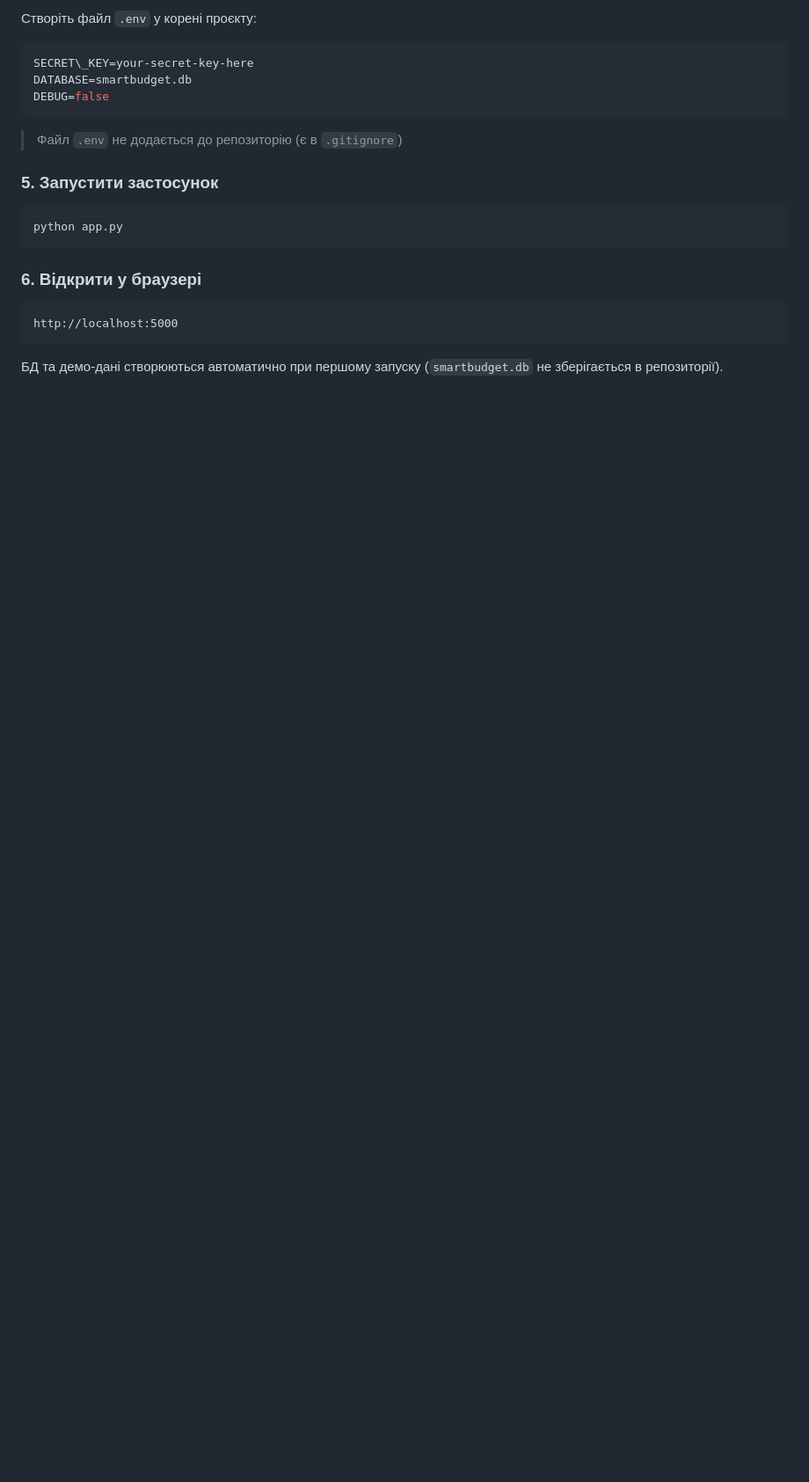
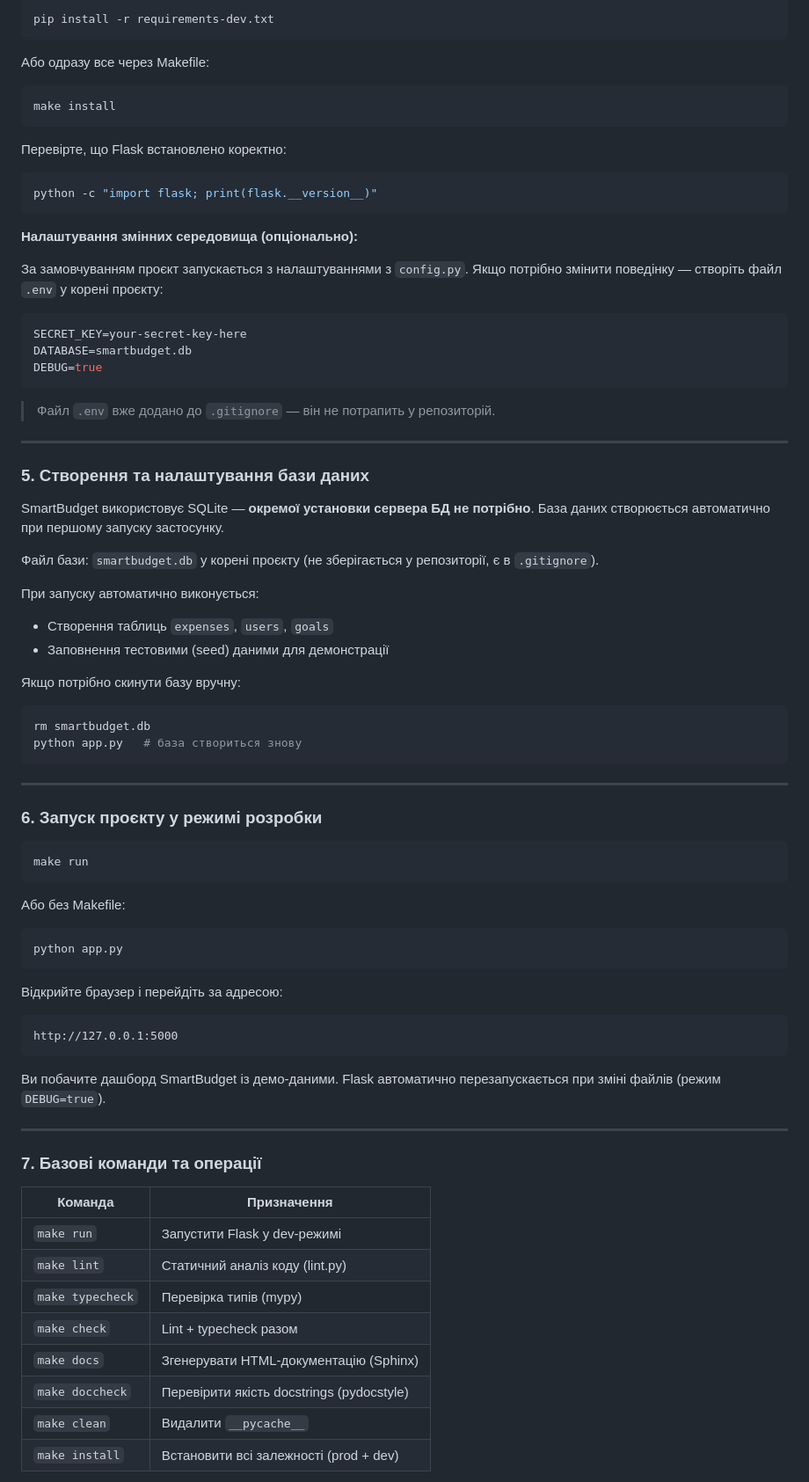
Before and after one commit to alwaysfeell/SmartBudget, a Markdown page: README.md, the part around one of its changes. Shown at 88% size. GitHub-like rendering; blank space fills up the shorter version.

````diff
--- a/README.md
+++ b/README.md
@@ -103,24 +164,83 @@ pip install -r requirements.txt
 
-Створіть файл `.env` у корені проєкту:
+```bash
+pip install -r requirements-dev.txt
+```
+
+Або одразу все через Makefile:
+
+```bash
+make install
+```
+
+Перевірте, що Flask встановлено коректно:
+
+```bash
+python -c "import flask; print(flask.__version__)"
+```
+
+**Налаштування змінних середовища (опціонально):**
+
+За замовчуванням проєкт запускається з налаштуваннями з `config.py`. Якщо потрібно змінити поведінку — створіть файл `.env` у корені проєкту:
 
 ```env
-SECRET\_KEY=your-secret-key-here
+SECRET_KEY=your-secret-key-here
 DATABASE=smartbudget.db
-DEBUG=false
+DEBUG=true
 ```
 
-> Файл `.env` не додається до репозиторію (є в `.gitignore`)
+> Файл `.env` вже додано до `.gitignore` — він не потрапить у репозиторій.
 
-### 5\. Запустити застосунок
+---
+
+### 5. Створення та налаштування бази даних
+
+SmartBudget використовує SQLite — **окремої установки сервера БД не потрібно**. База даних створюється автоматично при першому запуску застосунку.
+
+Файл бази: `smartbudget.db` у корені проєкту (не зберігається у репозиторії, є в `.gitignore`).
+
+При запуску автоматично виконується:
+- Створення таблиць `expenses`, `users`, `goals`
+- Заповнення тестовими (seed) даними для демонстрації
+
+Якщо потрібно скинути базу вручну:
+```bash
+rm smartbudget.db
+python app.py   # база створиться знову
+```
+
+---
+### 6. Запуск проєкту у режимі розробки
+
+```bash
+make run
+```
+
+Або без Makefile:
 
 ```bash
 python app.py
 ```
 
-### 6\. Відкрити у браузері
+Відкрийте браузер і перейдіть за адресою:
 
 ```
-http://localhost:5000
+http://127.0.0.1:5000
 ```
 
-БД та демо-дані створюються автоматично при першому запуску (`smartbudget.db` не зберігається в репозиторії).
+Ви побачите дашборд SmartBudget із демо-даними. Flask автоматично перезапускається при зміні файлів (режим `DEBUG=true`).
+
+---
+
+### 7. Базові команди та операції
+
+| Команда | Призначення |
+|-|-|
+| `make run` | Запустити Flask у dev-режимі |
+| `make lint` | Статичний аналіз коду (lint.py) |
+| `make typecheck` | Перевірка типів (mypy) |
+| `make check` | Lint + typecheck разом |
+| `make docs` | Згенерувати HTML-документацію (Sphinx) |
+| `make doccheck` | Перевірити якість docstrings (pydocstyle) |
+| `make clean` | Видалити `__pycache__` |
+| `make install` | Встановити всі залежності (prod + dev) |
+
````
Also changed, not shown: other parts of README.md (+86 -10 lines).
